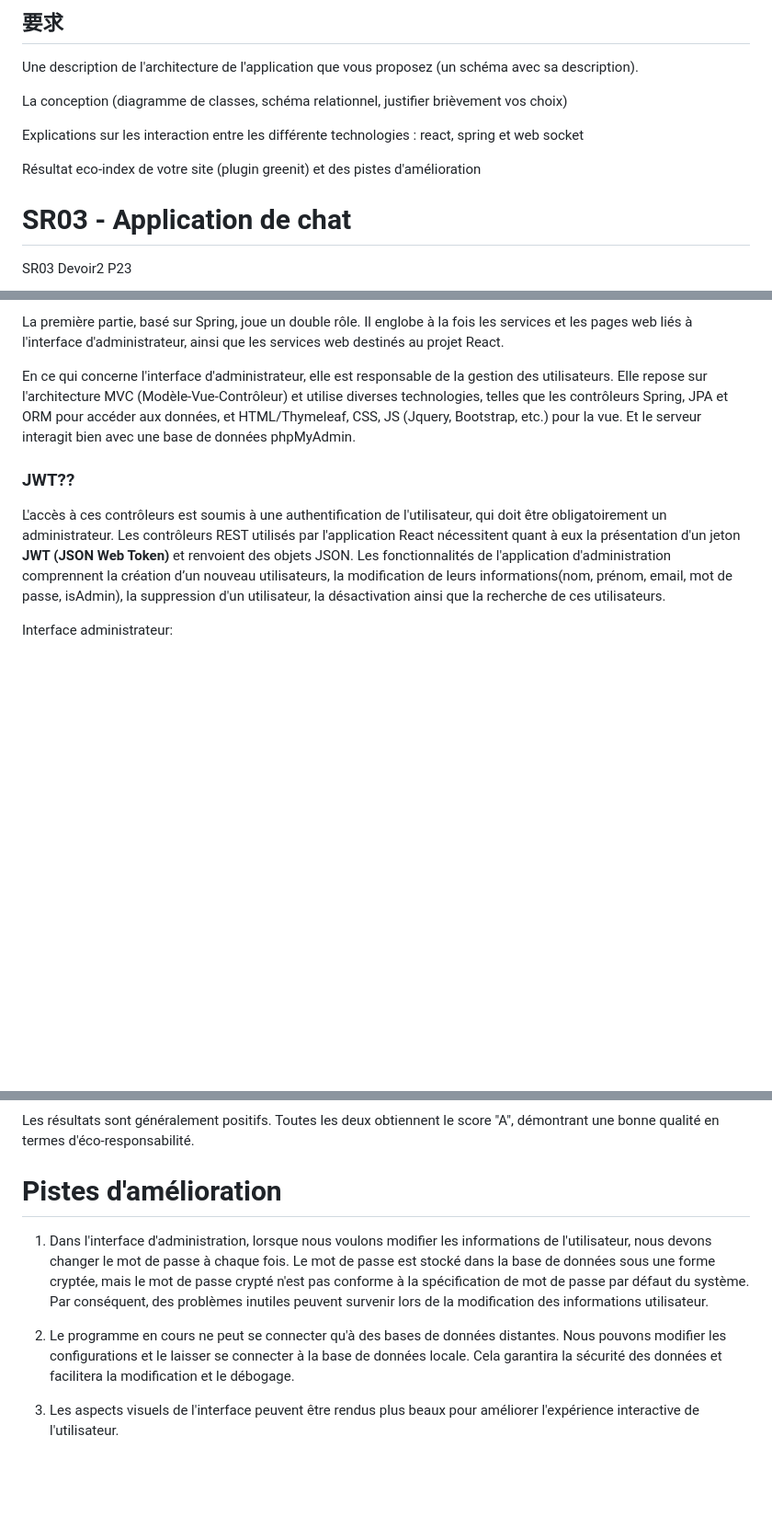
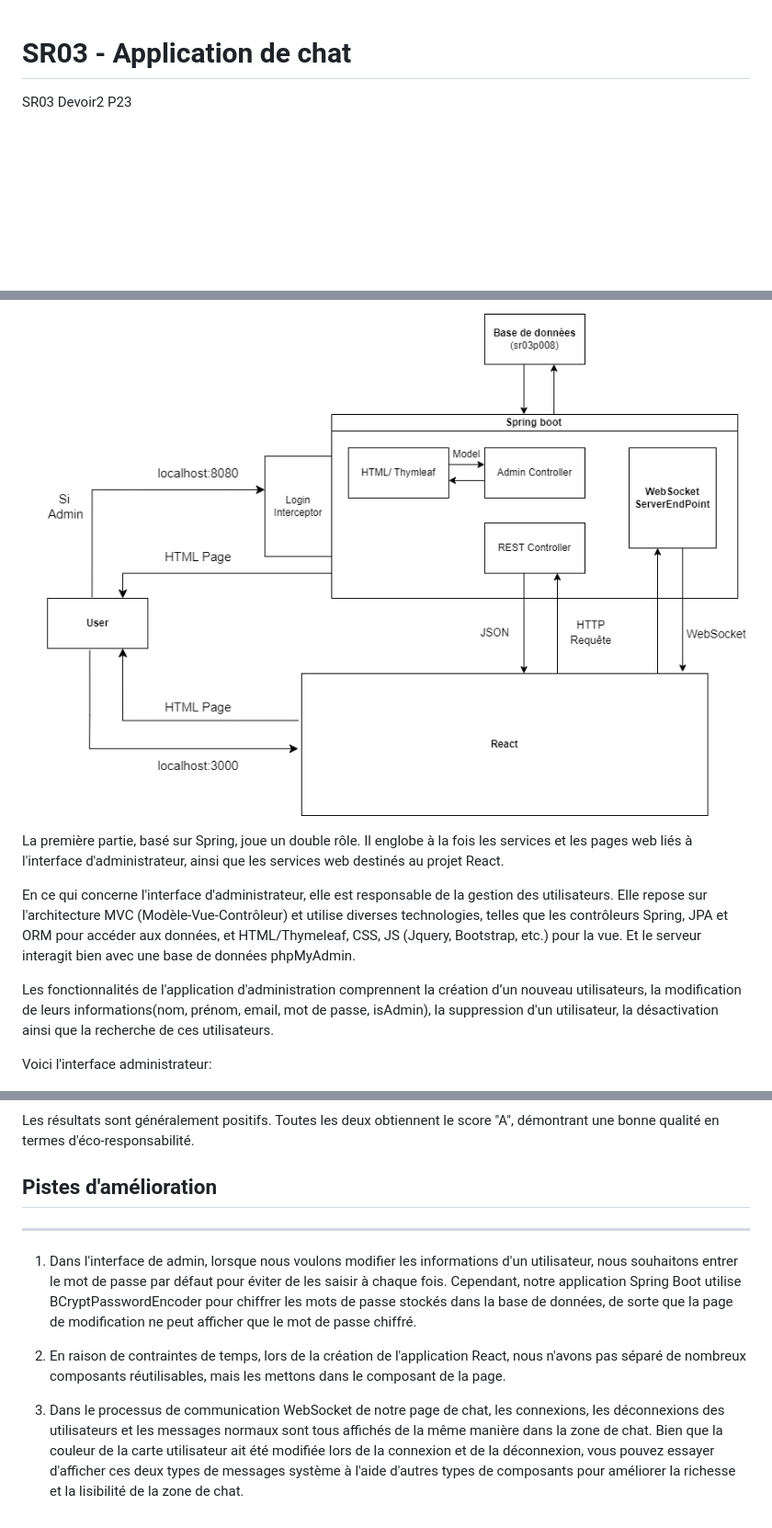
Before and after one commit to tianlinx57/ChatApplication, a Markdown page: README.md, 3 parts joined by grey strips. Shown: that part at 92% size. Rendered like a GitHub page; pictures changed too: img/architecture.png (added); blank space fills up the shorter version.

```diff
--- a/README.md
+++ b/README.md
@@ -1,11 +1,3 @@
-## 要求
-Une description de l'architecture de l'application que vous proposez  (un schéma avec sa description).
-
-La conception (diagramme de classes, schéma relationnel, justifier brièvement vos choix)
-
-Explications sur les interaction entre les différente technologies : react, spring et web socket
-
-Résultat eco-index de votre site (plugin greenit) et des pistes d'amélioration
 # SR03 - Application de chat
 SR03  Devoir2   P23
 
@@ -32,16 +26,14 @@ L'application web développée pour ce devoir se compose principalement de deux
 
- La première partie, basé sur Spring, joue un double rôle. Il englobe à la fois les services et les pages web liés à l'interface d'administrateur, ainsi que les services web destinés au projet React.
+![Architecture](/img/architecture.png)
 
-
+La première partie, basé sur Spring, joue un double rôle. Il englobe à la fois les services et les pages web liés à l'interface d'administrateur, ainsi que les services web destinés au projet React.
 
 En ce qui concerne l'interface d'administrateur, elle est responsable de la gestion des utilisateurs. Elle repose sur l'architecture MVC (Modèle-Vue-Contrôleur) et utilise diverses technologies, telles que les contrôleurs Spring, JPA et ORM pour accéder aux données, et HTML/Thymeleaf, CSS, JS (Jquery, Bootstrap, etc.) pour la vue. Et le serveur interagit bien avec une base de données phpMyAdmin.
 
-### JWT??
-L'accès à ces contrôleurs est soumis à une authentification de l'utilisateur, qui doit être obligatoirement un administrateur.
-Les contrôleurs REST utilisés par l'application React nécessitent quant à eux la présentation d'un jeton **JWT (JSON Web Token)** et renvoient des objets JSON.
 Les fonctionnalités de l'application d'administration comprennent la création d’un nouveau utilisateurs, la modification de leurs informations(nom, prénom, email, mot de passe, isAdmin), la suppression d'un utilisateur, la désactivation ainsi que la recherche de ces utilisateurs.
 
-Interface administrateur:
+
+Voici l'interface administrateur:
 
 ![interface administrateur](/img/interface%20admin.png)
 
@@ -140,10 +114,11 @@ Les résultats sont généralement positifs. Toutes les deux obtiennent le score
 
 
 
-# Pistes d'amélioration
+## Pistes d'amélioration
+---
 
-1. Dans l'interface d'administration, lorsque nous voulons modifier les informations de l'utilisateur, nous devons changer le mot de passe à chaque fois. Le mot de passe est stocké dans la base de données sous une forme cryptée, mais le mot de passe crypté n'est pas conforme à la spécification de mot de passe par défaut du système. Par conséquent, des problèmes inutiles peuvent survenir lors de la modification des informations utilisateur.
+1. Dans l'interface de admin, lorsque nous voulons modifier les informations d'un utilisateur, nous souhaitons entrer le mot de passe par défaut pour éviter de les saisir à chaque fois. Cependant, notre application Spring Boot utilise BCryptPasswordEncoder pour chiffrer les mots de passe stockés dans la base de données, de sorte que la page de modification ne peut afficher que le mot de passe chiffré.
 
-3. Le programme en cours ne peut se connecter qu'à des bases de données distantes. Nous pouvons modifier les configurations et le laisser se connecter à la base de données locale. Cela garantira la sécurité des données et facilitera la modification et le débogage.
+2. En raison de contraintes de temps, lors de la création de l'application React, nous n'avons pas séparé de nombreux composants réutilisables, mais les mettons dans le composant de la page.
 
-5. Les aspects visuels de l'interface peuvent être rendus plus beaux pour améliorer l'expérience interactive de l'utilisateur.
+3. Dans le processus de communication WebSocket de notre page de chat, les connexions, les déconnexions des utilisateurs et les messages normaux sont tous affichés de la même manière dans la zone de chat. Bien que la couleur de la carte utilisateur ait été modifiée lors de la connexion et de la déconnexion, vous pouvez essayer d'afficher ces deux types de messages système à l'aide d'autres types de composants pour améliorer la richesse et la lisibilité de la zone de chat.
```
Also changed, not shown: other parts of README.md (+28 -44 lines), img/UML.png (added).
